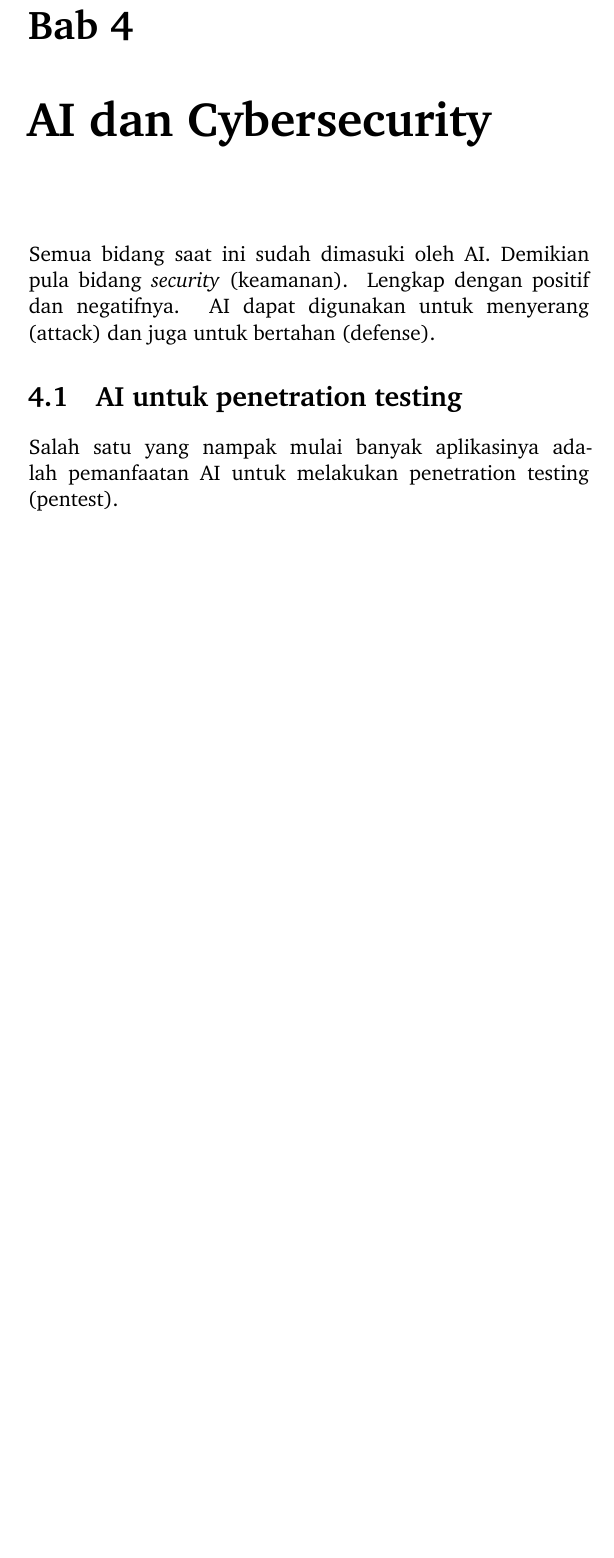
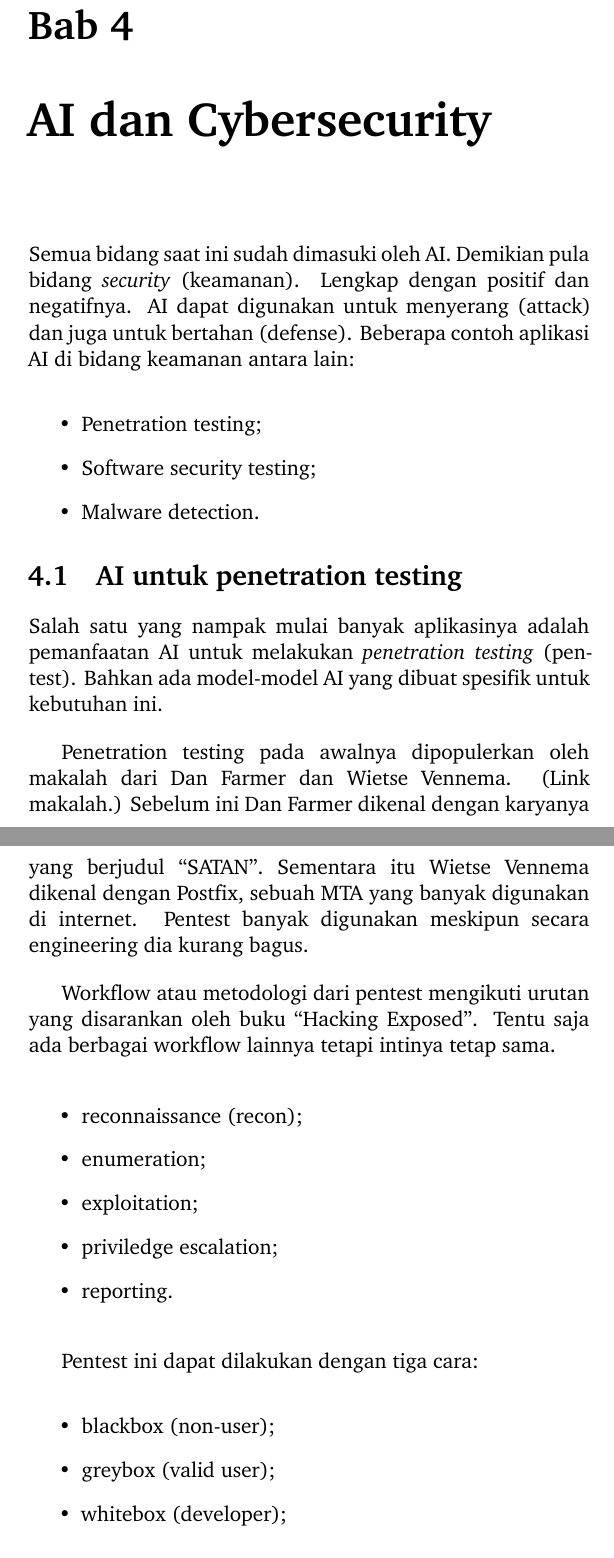
Before and after one commit to rahard/BR-buku-AI, a LaTeX book (0-buku-AI-BR.tex, which reads 5-security.tex): part of page 23 of 25 before the commit and two parts of pages 24 and 25 of 29 after it, the two joined at a grey line, cut so that both start at the same text, the shorter picture padded with empty space. The pictures show the PDF file tentang-AI.pdf that the author committed with the source.

Commit message:
update AI pentest

```diff
--- a/5-security.tex
+++ b/5-security.tex
@@ -4,8 +4,41 @@ Demikian pula bidang \emph{security} (keamanan).
 Lengkap dengan positif dan negatifnya.
 AI dapat digunakan untuk menyerang (attack)
 dan juga untuk bertahan (defense).
+Beberapa contoh aplikasi AI di bidang keamanan antara lain:
+\begin{itemize}
+\item Penetration testing;
+\item Software security testing;
+\item Malware detection.
+\end{itemize}
 
 
 \section{AI untuk penetration testing}
 Salah satu yang nampak mulai banyak aplikasinya adalah pemanfaatan AI
-untuk melakukan penetration testing (pentest).
+untuk melakukan \emph{penetration testing} (pentest).
+Bahkan ada model-model AI yang dibuat spesifik untuk kebutuhan ini.
+
+Penetration testing pada awalnya dipopulerkan oleh makalah dari
+Dan Farmer dan Wietse Vennema. (Link makalah.)
+Sebelum ini Dan Farmer dikenal dengan karyanya yang berjudul ``SATAN''.
+Sementara itu Wietse Vennema dikenal dengan Postfix, sebuah MTA
+yang banyak digunakan di internet.
+Pentest banyak digunakan meskipun secara engineering dia kurang bagus.
+
+Workflow atau metodologi dari pentest mengikuti urutan yang disarankan
+oleh buku ``Hacking Exposed''. Tentu saja ada berbagai workflow lainnya
+tetapi intinya tetap sama.
+
+\begin{itemize}
+\item reconnaissance (recon);
+\item enumeration;
+\item exploitation;
+\item priviledge escalation;
+\item reporting.
+\end{itemize}
+
+Pentest ini dapat dilakukan dengan tiga cara:
+\begin{itemize}
+\item blackbox (non-user);
+\item greybox (valid user);
+\item whitebox (developer);
+\end{itemize}
```
Also changed, not shown: 2-pendahuluan.tex (+9 -1 lines), tentang-AI.pdf, 5-security.tex (36 more changed lines), 10 other files.
